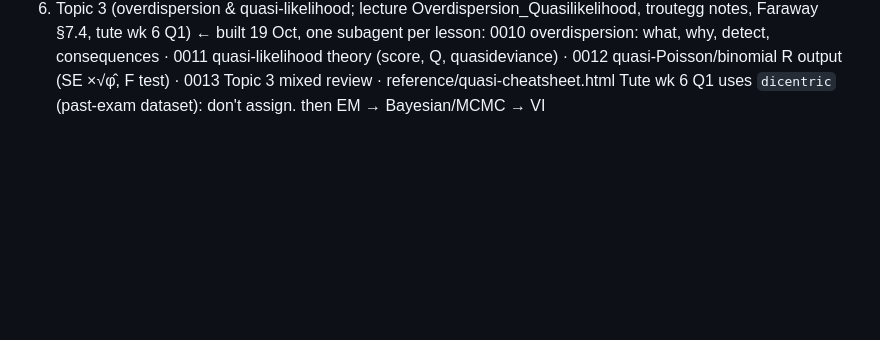
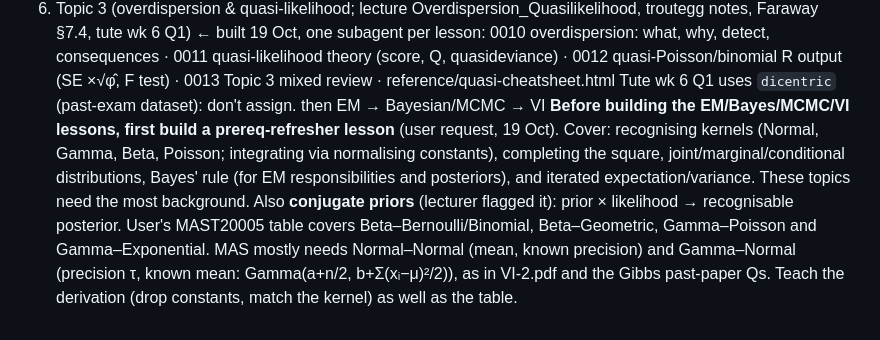
Before and after one commit to Dhruv561/exam-prep, a Markdown page: mas/NOTES.md, the part around the change. Rendered like a GitHub page; blank space fills up the shorter version.

Commit message:
MAS notes: plan prereq refresher (kernels, conjugate priors) before EM/Bayes lessons
Co-Authored-By: Claude Opus 5.5 <noreply@anthropic.com>

```diff
--- a/mas/NOTES.md
+++ b/mas/NOTES.md
@@ -62,3 +62,4 @@ Conventions: `BinReg_1` PDF page = slide number (slide 41 = LR confidence region
    0010 overdispersion: what, why, detect, consequences · 0011 quasi-likelihood theory (score, Q, quasideviance) · 0012 quasi-Poisson/binomial R output (SE ×√φ̂, F test) · 0013 Topic 3 mixed review · reference/quasi-cheatsheet.html
    Tute wk 6 Q1 uses `dicentric` (past-exam dataset): don't assign.
 then EM → Bayesian/MCMC → VI
+   **Before building the EM/Bayes/MCMC/VI lessons, first build a prereq-refresher lesson** (user request, 19 Oct). Cover: recognising kernels (Normal, Gamma, Beta, Poisson; integrating via normalising constants), completing the square, joint/marginal/conditional distributions, Bayes' rule (for EM responsibilities and posteriors), and iterated expectation/variance. These topics need the most background. Also **conjugate priors** (lecturer flagged it): prior × likelihood → recognisable posterior. User's MAST20005 table covers Beta–Bernoulli/Binomial, Beta–Geometric, Gamma–Poisson and Gamma–Exponential. MAS mostly needs Normal–Normal (mean, known precision) and Gamma–Normal (precision τ, known mean: Gamma(a+n/2, b+Σ(xᵢ−μ)²/2)), as in VI-2.pdf and the Gibbs past-paper Qs. Teach the derivation (drop constants, match the kernel) as well as the table.
```
